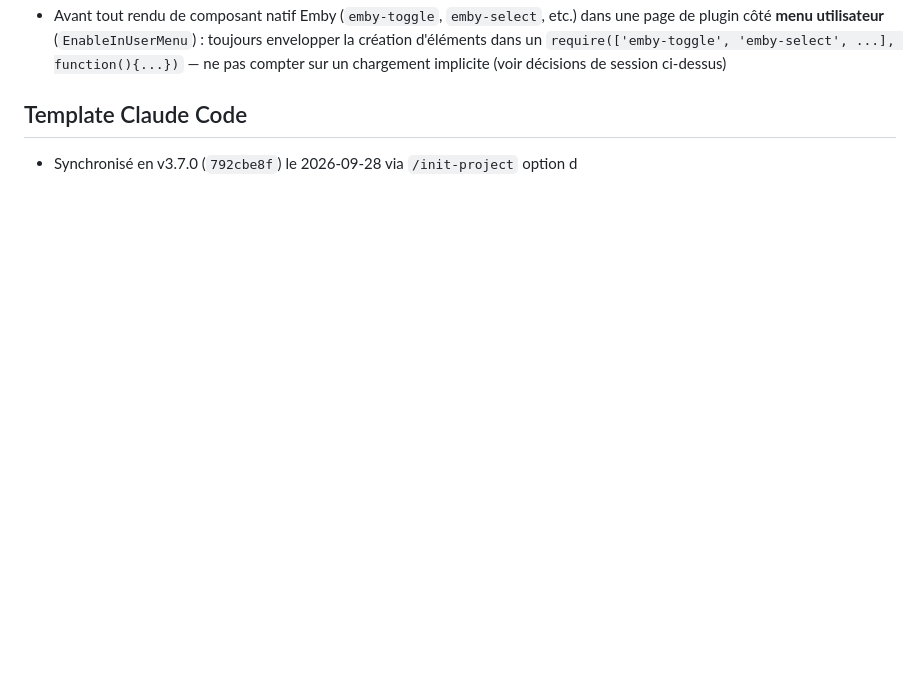
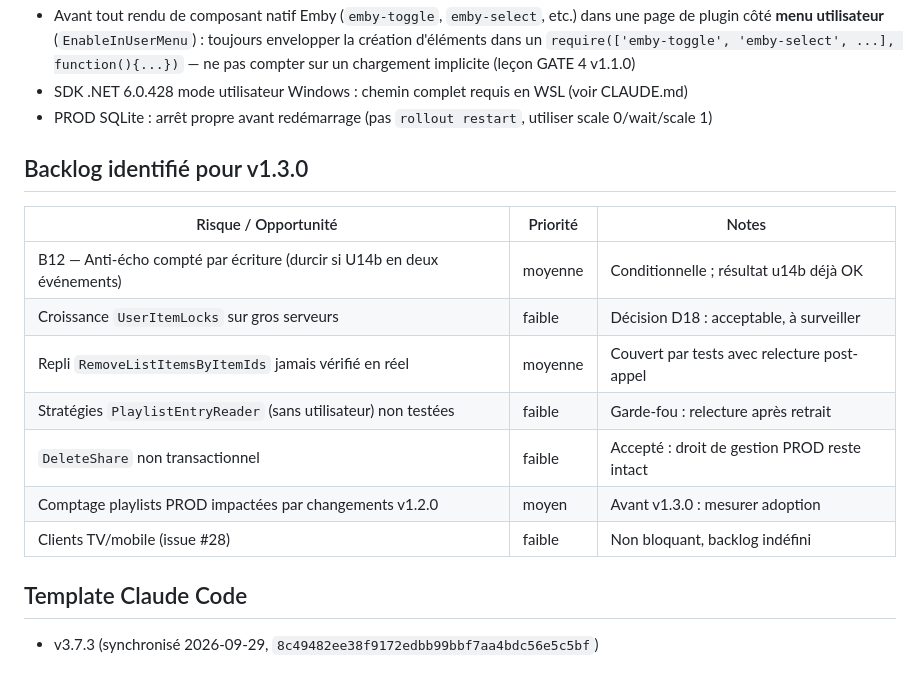
Before and after one commit to CCoupel/Emby_PlaySync, a Markdown page: .claude/memory/MEMORY.md, the part around one of its changes. Drawn GitHub-style; blank space fills up the shorter version.

```diff
--- a/.claude/memory/MEMORY.md
+++ b/.claude/memory/MEMORY.md
@@ -52,8 +139,22 @@
 - Avant tout rendu de composant natif Emby (`emby-toggle`, `emby-select`, etc.) dans une page de
   plugin côté **menu utilisateur** (`EnableInUserMenu`) : toujours envelopper la création
   d'éléments dans un `require(['emby-toggle', 'emby-select', ...], function(){...})` — ne pas
-  compter sur un chargement implicite (voir décisions de session ci-dessus)
+  compter sur un chargement implicite (leçon GATE 4 v1.1.0)
+- SDK .NET 6.0.428 mode utilisateur Windows : chemin complet requis en WSL (voir CLAUDE.md)
+- PROD SQLite : arrêt propre avant redémarrage (pas `rollout restart`, utiliser scale 0/wait/scale 1)
+
+## Backlog identifié pour v1.3.0
+
+| Risque / Opportunité | Priorité | Notes |
+|---|---|---|
+| B12 — Anti-écho compté par écriture (durcir si U14b en deux événements) | moyenne | Conditionnelle ; résultat u14b déjà OK |
+| Croissance `UserItemLocks` sur gros serveurs | faible | Décision D18 : acceptable, à surveiller |
+| Repli `RemoveListItemsByItemIds` jamais vérifié en réel | moyenne | Couvert par tests avec relecture post-appel |
+| Stratégies `PlaylistEntryReader` (sans utilisateur) non testées | faible | Garde-fou : relecture après retrait |
+| `DeleteShare` non transactionnel | faible | Accepté : droit de gestion PROD reste intact |
+| Comptage playlists PROD impactées par changements v1.2.0 | moyen | Avant v1.3.0 : mesurer adoption |
+| Clients TV/mobile (issue #28) | faible | Non bloquant, backlog indéfini |
 
 ## Template Claude Code
 
-- Synchronisé en v3.7.0 (`792cbe8f`) le 2026-09-28 via `/init-project` option d
+- v3.7.3 (synchronisé 2026-09-29, `8c49482ee38f9172edbb99bbf7aa4bdc56e5c5bf`)
```
Also changed, not shown: other parts of .claude/memory/MEMORY.md (+121 -34 lines), 2 other files.
